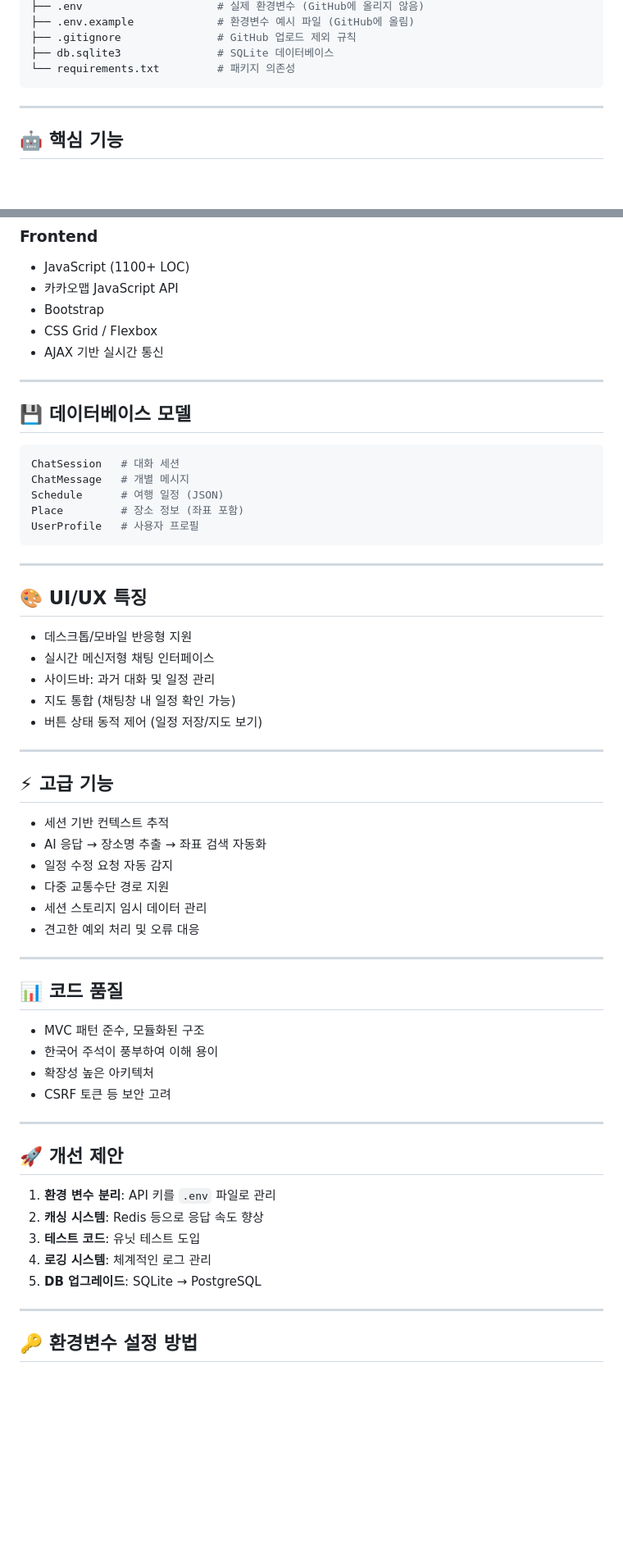
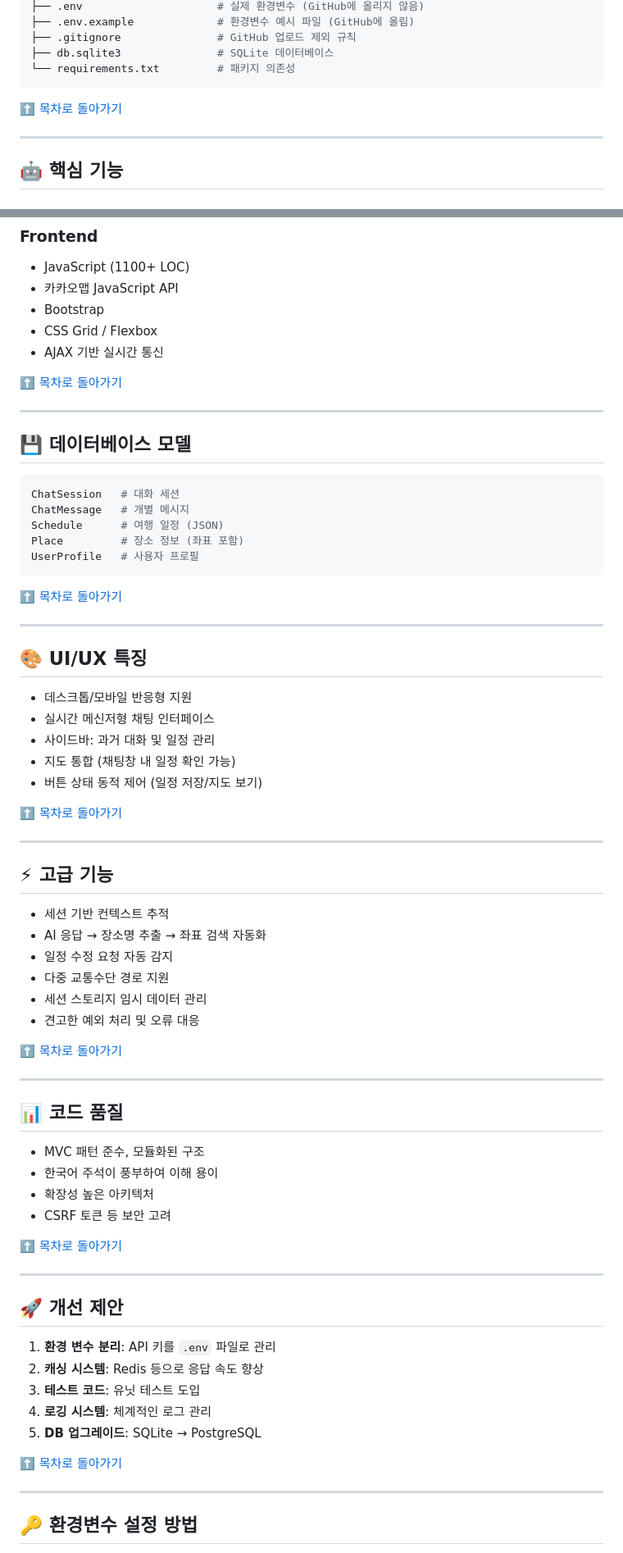
Before and after one commit to sdyoon0928/final_pj3, a Markdown page: README.md, 2 parts joined by grey strips. Shown: that part at 82% size. Drawn GitHub-style; blank space fills up the shorter version.

````diff
--- a/README.md
+++ b/README.md
@@ -51,6 +53,7 @@ pj3/
 ├── db.sqlite3               # SQLite 데이터베이스
 └── requirements.txt         # 패키지 의존성
 ```
+[⬆️ 목차로 돌아가기](#-목차)
 
 ---
 
@@ -102,6 +107,8 @@ pj3/
 * CSS Grid / Flexbox
 * AJAX 기반 실시간 통신
 
+[⬆️ 목차로 돌아가기](#-목차)
+
 ---
 
 ## 💾 데이터베이스 모델
@@ -114,6 +121,8 @@ Place         # 장소 정보 (좌표 포함)
 UserProfile   # 사용자 프로필
 ```
 
+[⬆️ 목차로 돌아가기](#-목차)
+
 ---
 
 ## 🎨 UI/UX 특징
@@ -123,6 +132,8 @@ UserProfile   # 사용자 프로필
 * 사이드바: 과거 대화 및 일정 관리
 * 지도 통합 (채팅창 내 일정 확인 가능)
 * 버튼 상태 동적 제어 (일정 저장/지도 보기)
+
+[⬆️ 목차로 돌아가기](#-목차)
 
 ---
 
@@ -135,6 +146,8 @@ UserProfile   # 사용자 프로필
 * 세션 스토리지 임시 데이터 관리
 * 견고한 예외 처리 및 오류 대응
 
+[⬆️ 목차로 돌아가기](#-목차)
+
 ---
 
 ## 📊 코드 품질
@@ -143,6 +156,8 @@ UserProfile   # 사용자 프로필
 * 한국어 주석이 풍부하여 이해 용이
 * 확장성 높은 아키텍처
 * CSRF 토큰 등 보안 고려
+
+[⬆️ 목차로 돌아가기](#-목차)
 
 ---
 
@@ -153,6 +168,8 @@ UserProfile   # 사용자 프로필
 3. **테스트 코드**: 유닛 테스트 도입
 4. **로깅 시스템**: 체계적인 로그 관리
 5. **DB 업그레이드**: SQLite → PostgreSQL
+
+[⬆️ 목차로 돌아가기](#-목차)
 
 ---
 
````
Also changed, not shown: other parts of README.md (+19 -2 lines), screenshots/team_overview.png, 2 other files.
